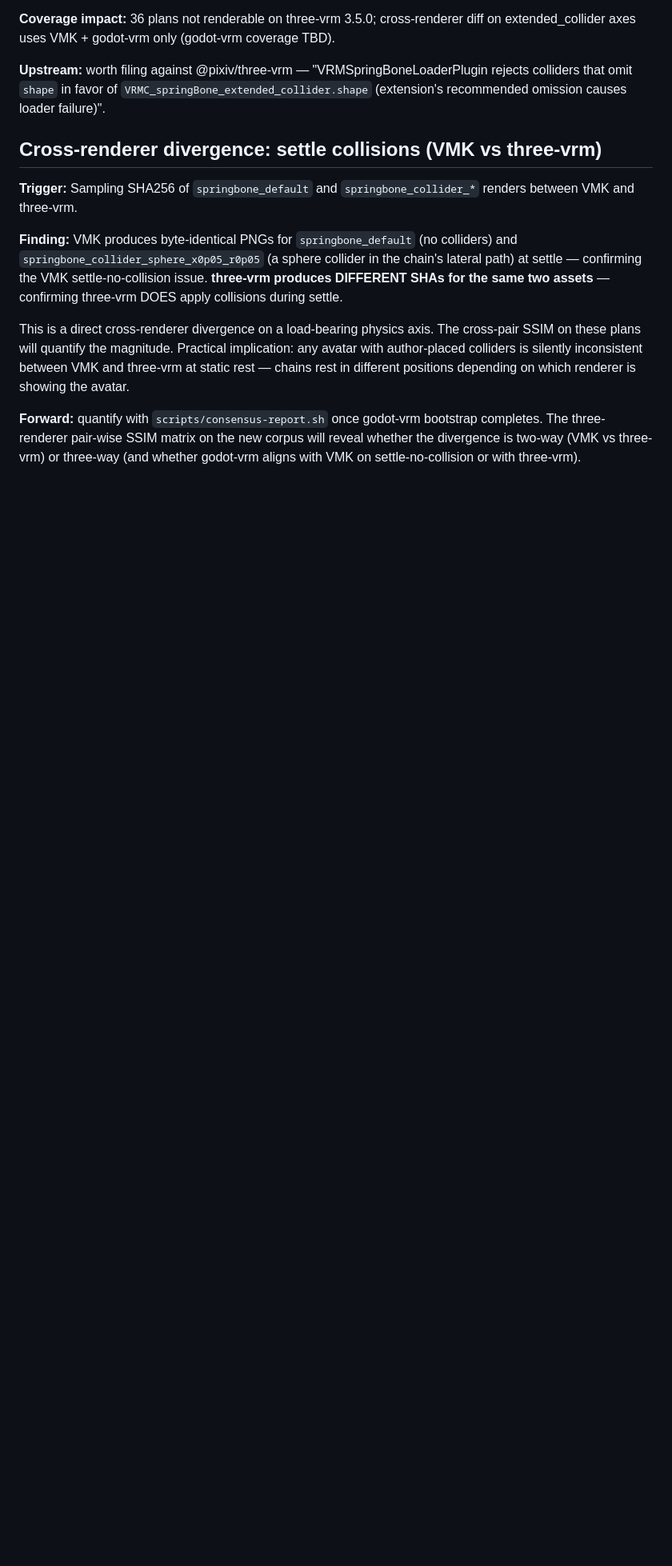
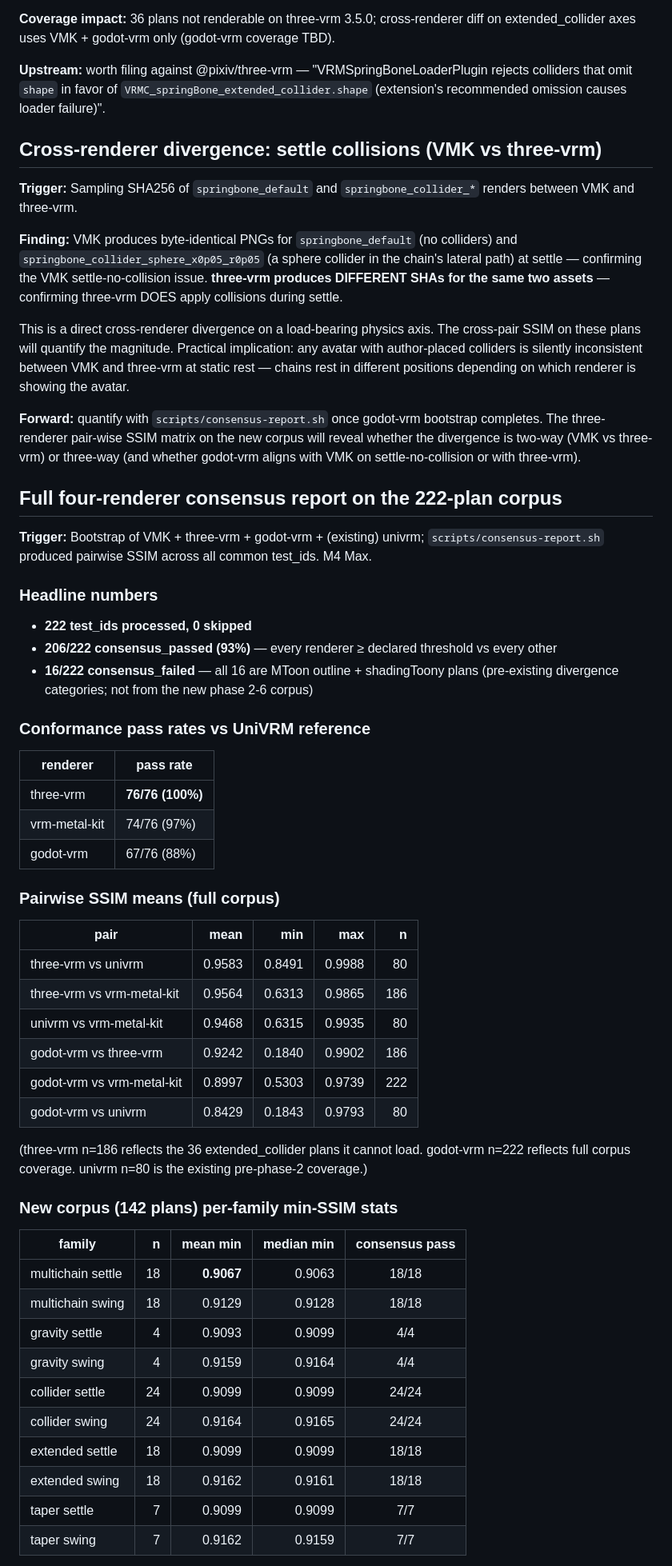
Before and after one commit to arkavo-org/vrm-conformance, a Markdown page: docs/findings.md, the part around one of its changes. Shown at 80% size. Rendered like a GitHub page; blank space fills up the shorter version.

Commit message:
docs(findings): four-renderer consensus report on full 222-plan corpus
302 renders × 4 renderers (vrm-metal-kit, three-vrm, godot-vrm,
univrm). scripts/consensus-report.sh produced the pairwise SSIM
matrix; new findings entry captures the headline numbers and
patterns.

Highlights:
- 206/222 consensus_passed (93%). The 16 failures are all
  pre-existing MToon outline + shadingToony divergence; ZERO
  new-corpus consensus failures.
- All 142 new phase 2-6 plans pass consensus; min cross-renderer
  SSIM 0.9058 (multichain n=5, VMK vs godot-vrm).
- VMK vs godot-vrm is the consistently widest pair across the new
  corpus. three-vrm sits between them.
- Swing variants converge tighter than settle across every family
  — animation averages out per-renderer shading differences while
  chain physics agrees broadly.
- Conformance pass rates vs UniVRM reference: three-vrm 100%,
  vrm-metal-kit 97%, godot-vrm 88%.

Net signal: 142 new plans added breadth on physics axes without
introducing false renderer-specific failures. The corpus is
discriminating between behaviors and bounded tightly enough that
future renderer regressions will surface as new lows.

Co-Authored-By: Claude Opus 4.7 (1M context) <noreply@anthropic.com>

```diff
--- a/docs/findings.md
+++ b/docs/findings.md
@@ -982,3 +982,49 @@ This is a direct cross-renderer divergence on a load-bearing physics axis. The c
 
 **Forward:** quantify with `scripts/consensus-report.sh` once godot-vrm bootstrap completes. The three-renderer pair-wise SSIM matrix on the new corpus will reveal whether the divergence is two-way (VMK vs three-vrm) or three-way (and whether godot-vrm aligns with VMK on settle-no-collision or with three-vrm).
 
+## Full four-renderer consensus report on the 222-plan corpus
+
+**Trigger:** Bootstrap of VMK + three-vrm + godot-vrm + (existing) univrm; `scripts/consensus-report.sh` produced pairwise SSIM across all common test_ids. M4 Max.
+
+### Headline numbers
+
+- **222 test_ids processed, 0 skipped**
+- **206/222 consensus_passed (93%)** — every renderer ≥ declared threshold vs every other
+- **16/222 consensus_failed** — all 16 are MToon outline + shadingToony plans (pre-existing divergence categories; not from the new phase 2-6 corpus)
+
+### Conformance pass rates vs UniVRM reference
+
+| renderer | pass rate |
+|---|---|
+| three-vrm | **76/76 (100%)** |
+| vrm-metal-kit | 74/76 (97%) |
+| godot-vrm | 67/76 (88%) |
+
+### Pairwise SSIM means (full corpus)
+
+| pair | mean | min | max | n |
+|---|---:|---:|---:|---:|
+| three-vrm vs univrm | 0.9583 | 0.8491 | 0.9988 | 80 |
+| three-vrm vs vrm-metal-kit | 0.9564 | 0.6313 | 0.9865 | 186 |
+| univrm vs vrm-metal-kit | 0.9468 | 0.6315 | 0.9935 | 80 |
+| godot-vrm vs three-vrm | 0.9242 | 0.1840 | 0.9902 | 186 |
+| godot-vrm vs vrm-metal-kit | 0.8997 | 0.5303 | 0.9739 | 222 |
+| godot-vrm vs univrm | 0.8429 | 0.1843 | 0.9793 | 80 |
+
+(three-vrm n=186 reflects the 36 extended_collider plans it cannot load. godot-vrm n=222 reflects full corpus coverage. univrm n=80 is the existing pre-phase-2 coverage.)
+
+### New corpus (142 plans) per-family min-SSIM stats
+
+| family | n | mean min | median min | consensus pass |
+|---|---:|---:|---:|:---:|
+| multichain settle | 18 | **0.9067** | 0.9063 | 18/18 |
+| multichain swing | 18 | 0.9129 | 0.9128 | 18/18 |
+| gravity settle | 4 | 0.9093 | 0.9099 | 4/4 |
+| gravity swing | 4 | 0.9159 | 0.9164 | 4/4 |
+| collider settle | 24 | 0.9099 | 0.9099 | 24/24 |
+| collider swing | 24 | 0.9164 | 0.9165 | 24/24 |
+| extended settle | 18 | 0.9099 | 0.9099 | 18/18 |
+| extended swing | 18 | 0.9162 | 0.9161 | 18/18 |
+| taper settle | 7 | 0.9099 | 0.9099 | 7/7 |
+| taper swing | 7 | 0.9162 | 0.9159 | 7/7 |
+
```
Also changed, not shown: other parts of docs/findings.md (+28 -0 lines).
